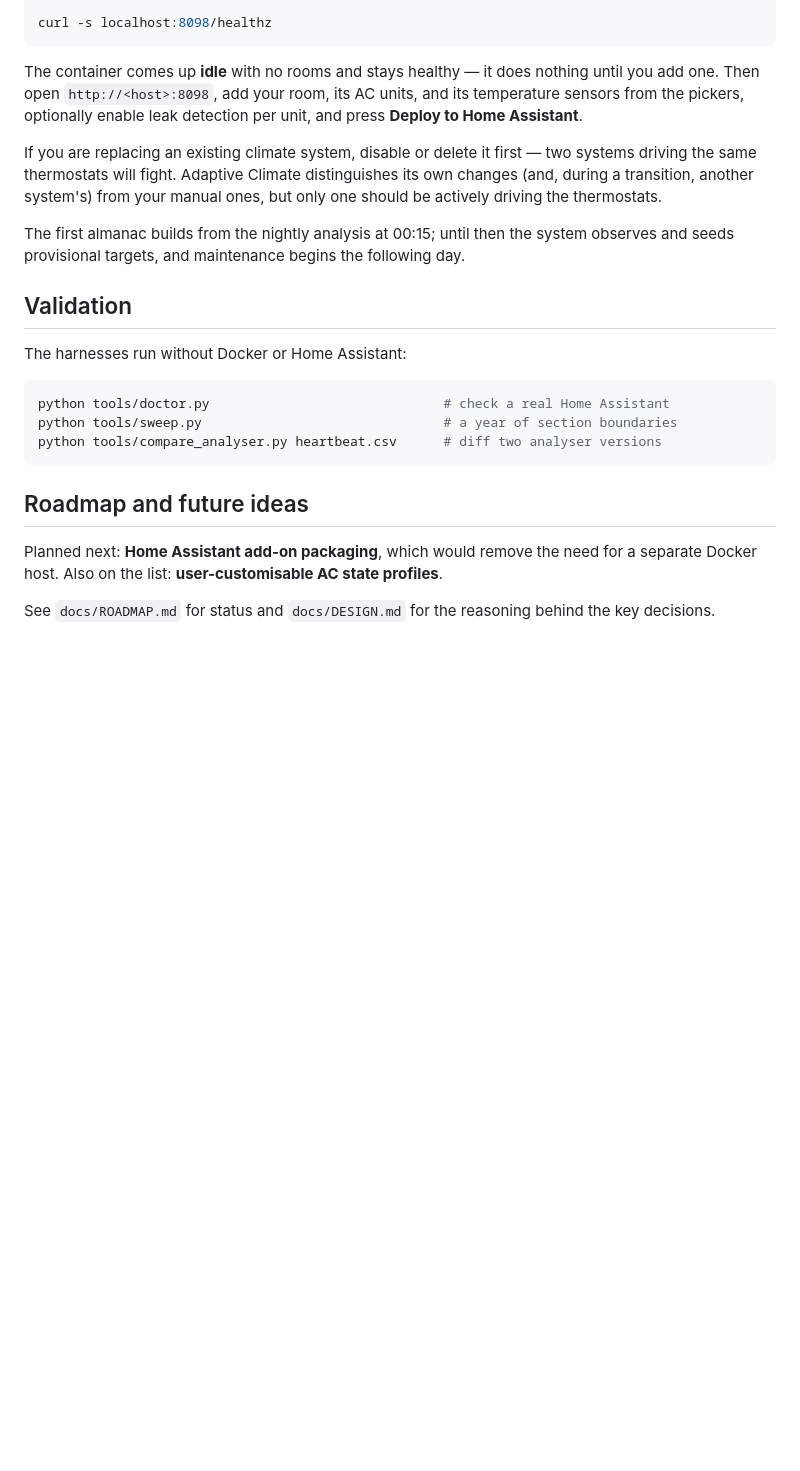
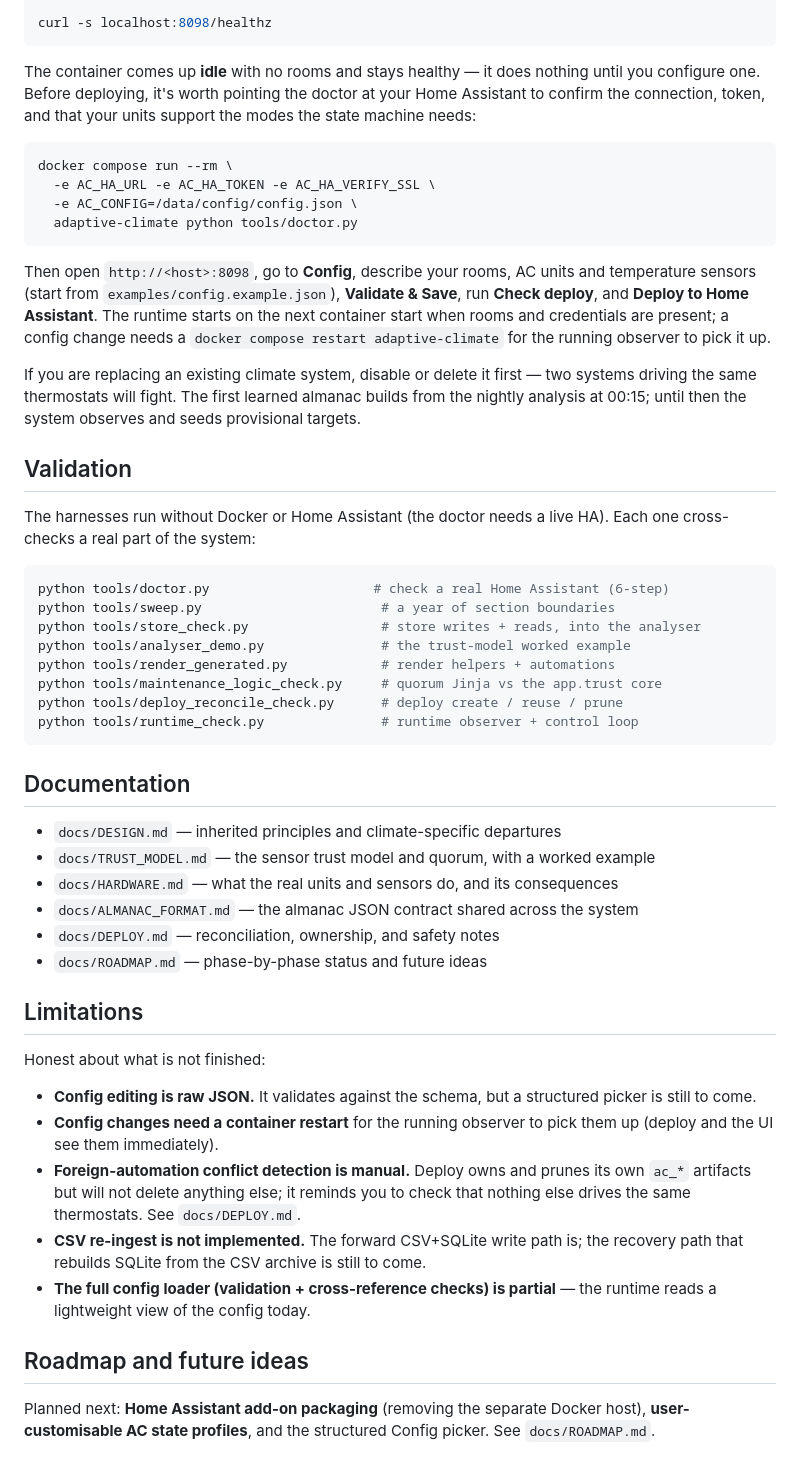
Before and after one commit to Raven-git-hub/ha-adaptive-climate, a Markdown page: README.md, the part around one of its changes. Drawn GitHub-style; blank space fills up the shorter version.

Commit message:
Docs: rewrite README for the running system (status, architecture, all five UI views, real quick-start with doctor + deploy, validation harnesses, honest limitations); mark roadmap phases 1-4 done

````diff
--- a/README.md
+++ b/README.md
@@ -222,34 +217,72 @@ curl -s localhost:8098/healthz
 ```
 
 The container comes up **idle** with no rooms and stays healthy — it does
-nothing until you add one. Then open `http://<host>:8098`, add your room, its AC
-units, and its temperature sensors from the pickers, optionally enable leak
-detection per unit, and press **Deploy to Home Assistant**.
+nothing until you configure one. Before deploying, it's worth pointing the
+doctor at your Home Assistant to confirm the connection, token, and that your
+units support the modes the state machine needs:
+
+```bash
+docker compose run --rm \
+  -e AC_HA_URL -e AC_HA_TOKEN -e AC_HA_VERIFY_SSL \
+  -e AC_CONFIG=/data/config/config.json \
+  adaptive-climate python tools/doctor.py
+```
+
+Then open `http://<host>:8098`, go to **Config**, describe your rooms, AC units
+and temperature sensors (start from `examples/config.example.json`), **Validate
+& Save**, run **Check deploy**, and **Deploy to Home Assistant**. The runtime
+starts on the next container start when rooms and credentials are present; a
+config change needs a `docker compose restart adaptive-climate` for the running
+observer to pick it up.
 
 If you are replacing an existing climate system, disable or delete it first —
-two systems driving the same thermostats will fight. Adaptive Climate
-distinguishes its own changes (and, during a transition, another system's) from
-your manual ones, but only one should be actively driving the thermostats.
-
-The first almanac builds from the nightly analysis at 00:15; until then the
-system observes and seeds provisional targets, and maintenance begins the
-following day.
+two systems driving the same thermostats will fight. The first learned almanac
+builds from the nightly analysis at 00:15; until then the system observes and
+seeds provisional targets.
 
 ## Validation
 
-The harnesses run without Docker or Home Assistant:
+The harnesses run without Docker or Home Assistant (the doctor needs a live HA).
+Each one cross-checks a real part of the system:
 
 ```bash
-python tools/doctor.py                              # check a real Home Assistant
-python tools/sweep.py                               # a year of section boundaries
-python tools/compare_analyser.py heartbeat.csv      # diff two analyser versions
+python tools/doctor.py                     # check a real Home Assistant (6-step)
+python tools/sweep.py                       # a year of section boundaries
+python tools/store_check.py                 # store writes + reads, into the analyser
+python tools/analyser_demo.py               # the trust-model worked example
+python tools/render_generated.py            # render helpers + automations
+python tools/maintenance_logic_check.py     # quorum Jinja vs the app.trust core
+python tools/deploy_reconcile_check.py      # deploy create / reuse / prune
+python tools/runtime_check.py               # runtime observer + control loop
 ```
+
+## Documentation
+
+- `docs/DESIGN.md` — inherited principles and climate-specific departures
+- `docs/TRUST_MODEL.md` — the sensor trust model and quorum, with a worked example
+- `docs/HARDWARE.md` — what the real units and sensors do, and its consequences
+- `docs/ALMANAC_FORMAT.md` — the almanac JSON contract shared across the system
+- `docs/DEPLOY.md` — reconciliation, ownership, and safety notes
+- `docs/ROADMAP.md` — phase-by-phase status and future ideas
+
+## Limitations
+
+Honest about what is not finished:
+
+- **Config editing is raw JSON.** It validates against the schema, but a
+  structured picker is still to come.
+- **Config changes need a container restart** for the running observer to pick
+  them up (deploy and the UI see them immediately).
+- **Foreign-automation conflict detection is manual.** Deploy owns and prunes
+  its own `ac_*` artifacts but will not delete anything else; it reminds you to
+  check that nothing else drives the same thermostats. See `docs/DEPLOY.md`.
+- **CSV re-ingest is not implemented.** The forward CSV+SQLite write path is; the
+  recovery path that rebuilds SQLite from the CSV archive is still to come.
+- **The full config loader (validation + cross-reference checks) is partial** —
+  the runtime reads a lightweight view of the config today.
 
 ## Roadmap and future ideas
 
-Planned next: **Home Assistant add-on packaging**, which would remove the need
-for a separate Docker host. Also on the list: **user-customisable AC state
-profiles**.
-
-See `docs/ROADMAP.md` for status and `docs/DESIGN.md` for the reasoning behind
-the key decisions.
+Planned next: **Home Assistant add-on packaging** (removing the separate Docker
+host), **user-customisable AC state profiles**, and the structured Config
+picker. See `docs/ROADMAP.md`.
````
Also changed, not shown: other parts of README.md (+94 -99 lines), docs/ROADMAP.md (+4 -4 lines).
